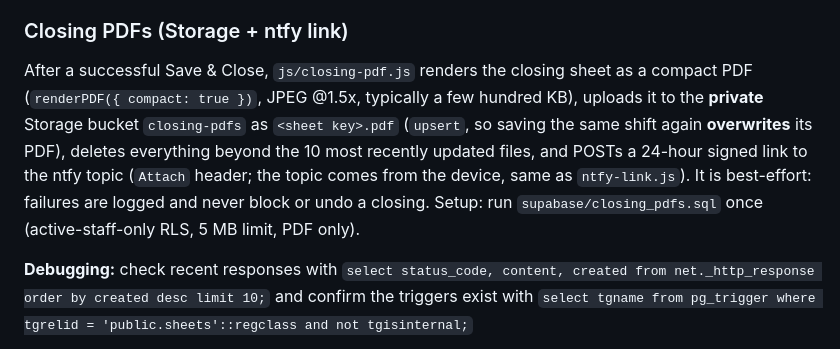
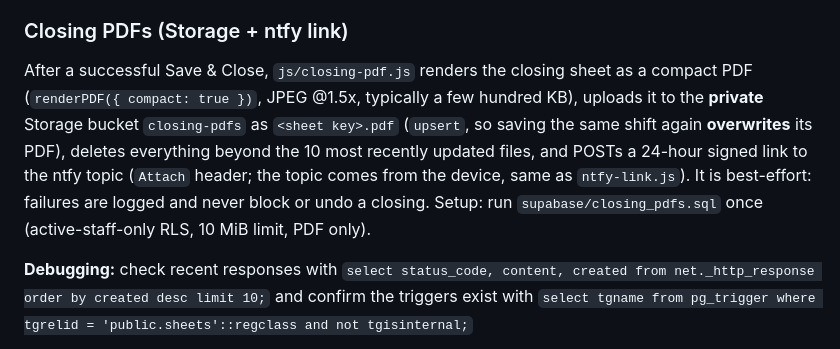
Before and after one commit to sysalmanyasin/Closing, a Markdown page: README.md, the part around the change. GitHub-like rendering.

Commit message:
Correct closing PDF bucket size documentation

```diff
--- a/README.md
+++ b/README.md
@@ -216,7 +216,7 @@ need an active internet connection and cloud sync to finalize a closing.
 
 ### Closing PDFs (Storage + ntfy link)
 
-After a successful Save & Close, `js/closing-pdf.js` renders the closing sheet as a compact PDF (`renderPDF({ compact: true })`, JPEG @1.5x, typically a few hundred KB), uploads it to the **private** Storage bucket `closing-pdfs` as `<sheet key>.pdf` (`upsert`, so saving the same shift again **overwrites** its PDF), deletes everything beyond the 10 most recently updated files, and POSTs a 24-hour signed link to the ntfy topic (`Attach` header; the topic comes from the device, same as `ntfy-link.js`). It is best-effort: failures are logged and never block or undo a closing. Setup: run `supabase/closing_pdfs.sql` once (active-staff-only RLS, 5 MB limit, PDF only).
+After a successful Save & Close, `js/closing-pdf.js` renders the closing sheet as a compact PDF (`renderPDF({ compact: true })`, JPEG @1.5x, typically a few hundred KB), uploads it to the **private** Storage bucket `closing-pdfs` as `<sheet key>.pdf` (`upsert`, so saving the same shift again **overwrites** its PDF), deletes everything beyond the 10 most recently updated files, and POSTs a 24-hour signed link to the ntfy topic (`Attach` header; the topic comes from the device, same as `ntfy-link.js`). It is best-effort: failures are logged and never block or undo a closing. Setup: run `supabase/closing_pdfs.sql` once (active-staff-only RLS, 10 MiB limit, PDF only).
 
 **Debugging:** check recent responses with
 `select status_code, content, created from net._http_response order by created desc limit 10;`
```
